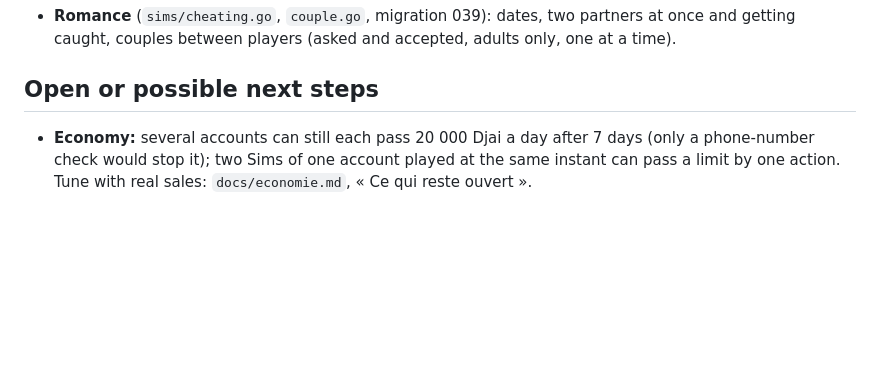
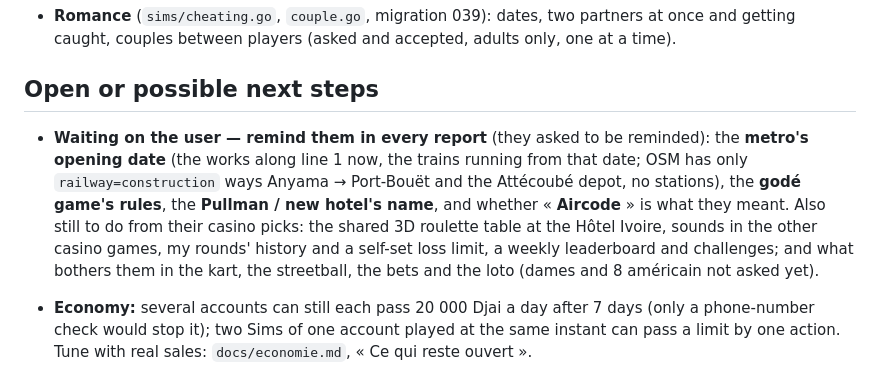
Before and after one commit to Myahse/babi-life, a Markdown page: NEXT_AGENT.md, the part around the change. Rendered like a GitHub page; blank space fills up the shorter version.

Commit message:
NEXT_AGENT: what waits on the user, to remind them in every report
Co-Authored-By: Claude Opus 5.5 <noreply@anthropic.com>
Claude-Session: https://claude.ai/code/session_01K6U8GPSoU2oDbXQHh68tZn

```diff
--- a/NEXT_AGENT.md
+++ b/NEXT_AGENT.md
@@ -109,6 +109,8 @@ Never use `pkill` in compound commands; use `fuser -k <port>/tcp`.
 
 ## Open or possible next steps
 
+- **Waiting on the user — remind them in every report** (they asked to be reminded): the **metro's opening date** (the works along line 1 now, the trains running from that date; OSM has only `railway=construction` ways Anyama → Port-Bouët and the Attécoubé depot, no stations), the **godé game's rules**, the **Pullman / new hotel's name**, and whether « **Aircode** » is what they meant. Also still to do from their casino picks: the shared 3D roulette table at the Hôtel Ivoire, sounds in the other casino games, my rounds' history and a self-set loss limit, a weekly leaderboard and challenges; and what bothers them in the kart, the streetball, the bets and the loto (dames and 8 américain not asked yet).
+
 - **Economy:** several accounts can still each pass 20 000 Djai a day after 7 days (only a phone-number check would stop it); two Sims of one account played at the same instant can pass a limit by one action. Tune with real sales: `docs/economie.md`, « Ce qui reste ouvert ».
 
 - **Social:** a player couple isn't drawn together in 3D yet; jealousy only exists with partners met in the game (not between players); Gbairai messages from friends met in the game; outing companions at outdoor places only stand beside the Sim.
```
